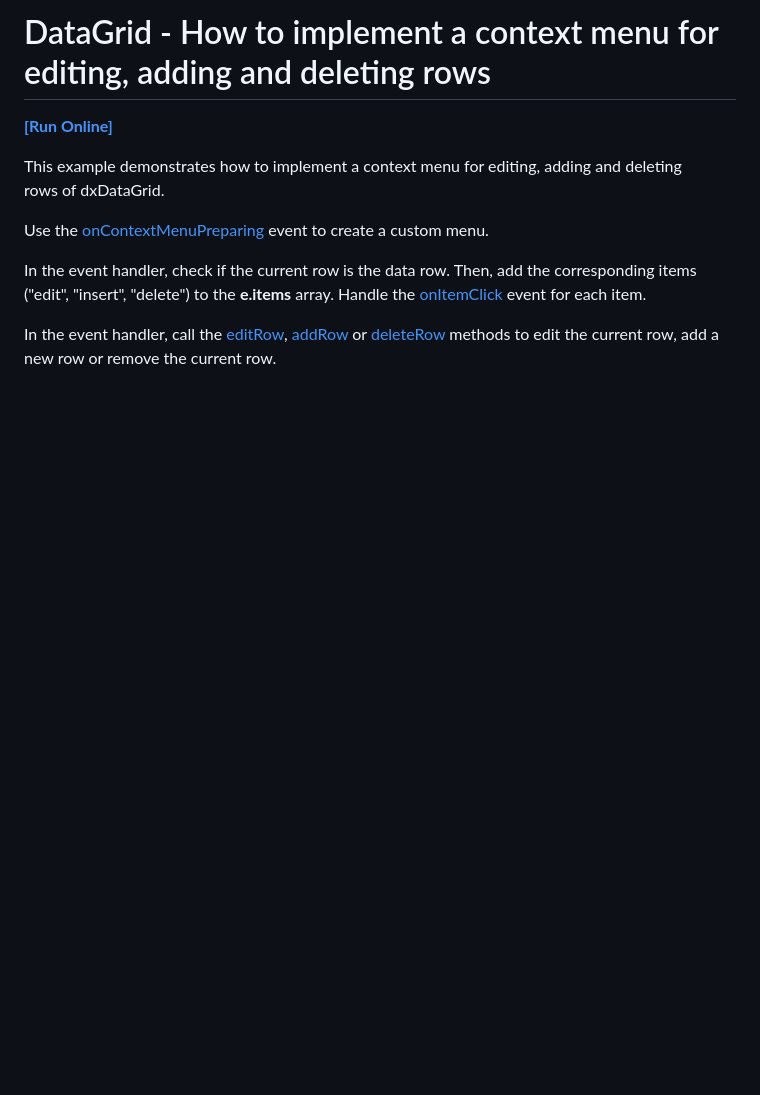
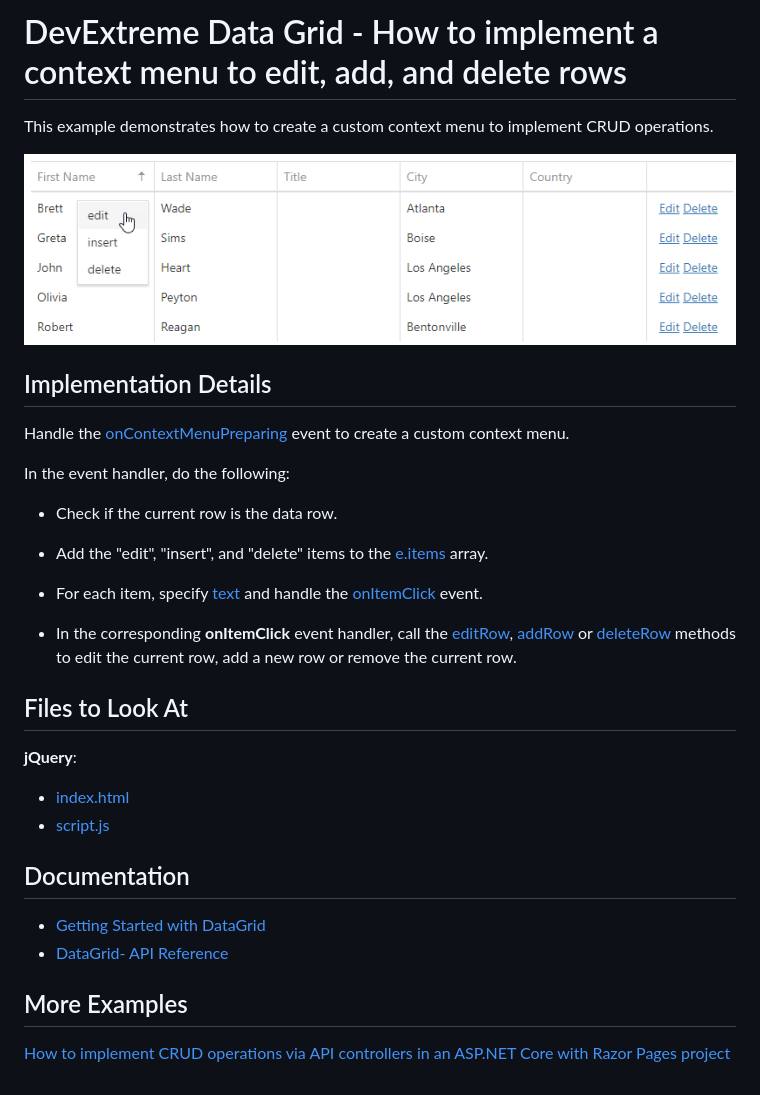
Before and after one commit to DevExpress-Examples/devextreme-datagrid-context-menu-for-crud-operations, a Markdown page: Readme.md, the part around the change printed below. Drawn GitHub-style; pictures changed too: custom-context-menu.png (added); blank space fills up the shorter version.

Commit message:
update-example-description

```diff
--- a/Readme.md
+++ b/Readme.md
@@ -8,15 +6,36 @@
 
-<!-- default file list end -->
-# DataGrid - How to implement a context menu for editing, adding and deleting rows
-<!-- run online -->
-**[[Run Online]](https://codecentral.devexpress.com/t123309/)**
-<!-- run online end -->
+# DevExtreme Data Grid - How to implement a context menu to edit, add, and delete rows
+
+This example demonstrates how to create a custom context menu to implement CRUD operations.
+
+![context-menu](custom-context-menu.png)
+
+## Implementation Details
+
+Handle the [onContextMenuPreparing](https://js.devexpress.com/Documentation/ApiReference/UI_Widgets/dxDataGrid/Configuration/#onContextMenuPreparing) event to create a custom context menu.
+
+In the event handler, do the following:
+
+- Check if the current row is the data row.
+
+- Add the "edit", "insert", and "delete" items to the [e.items](https://js.devexpress.com/Documentation/ApiReference/UI_Components/dxContextMenu/Configuration/items/) array.
+
+- For each item, specify [text](https://js.devexpress.comDocumentation/ApiReference/UI_Components/dxContextMenu/Configuration/items/#text) and handle the [onItemClick](https://js.devexpress.com/Documentation/ApiReference/UI_Widgets/dxContextMenu/Configuration/#onItemClick) event.
+
+- In the corresponding **onItemClick** event handler, call the [editRow](https://js.devexpress.com/Documentation/ApiReference/UI_Widgets/dxDataGrid/Methods/#editRowrowIndex), [addRow](https://js.devexpress.com/Documentation/ApiReference/UI_Widgets/dxDataGrid/Methods/#addRow) or [deleteRow](https://js.devexpress.com/Documentation/ApiReference/UI_Widgets/dxDataGrid/Methods/#deleteRowrowIndex) methods to edit the current row, add a new row or remove the current row.
 
 
-This example demonstrates how to implement a context menu for editing, adding and deleting rows of dxDataGrid.
+## Files to Look At
 
-Use the [onContextMenuPreparing](https://js.devexpress.com/Documentation/ApiReference/UI_Widgets/dxDataGrid/Configuration/#onContextMenuPreparing) event to create a custom menu.
+**jQuery**:
+- [index.html](/JQuery/index.html)
+- [script.js](/JQuery/script.js)
 
-In the event handler, check if the current row is the data row. Then, add the corresponding items ("edit", "insert", "delete") to the **e.items** array. Handle the [onItemClick](https://js.devexpress.com/Documentation/ApiReference/UI_Widgets/dxContextMenu/Configuration/#onItemClick) event for each item.
+## Documentation
 
-In the event handler, call the [editRow](https://js.devexpress.com/Documentation/ApiReference/UI_Widgets/dxDataGrid/Methods/#editRowrowIndex), [addRow](https://js.devexpress.com/Documentation/ApiReference/UI_Widgets/dxDataGrid/Methods/#addRow) or [deleteRow](https://js.devexpress.com/Documentation/ApiReference/UI_Widgets/dxDataGrid/Methods/#deleteRowrowIndex) methods to edit the current row, add a new row or remove the current row.
+- [Getting Started with DataGrid](https://js.devexpress.com/Documentation/Guide/UI_Components/DataGrid/Getting_Started_with_DataGrid/)
+- [DataGrid- API Reference](https://js.devexpress.com/Documentation/ApiReference/UI_Components/dxDataGrid/)
+
+## More Examples
+
+[How to implement CRUD operations via API controllers in an ASP.NET Core with Razor Pages project](https://github.com/DevExpress-Examples/devextreme-datasource-CRUD-operations-ASP.NET-Core)
```
Also changed, not shown: other parts of Readme.md (+0 -2 lines).
